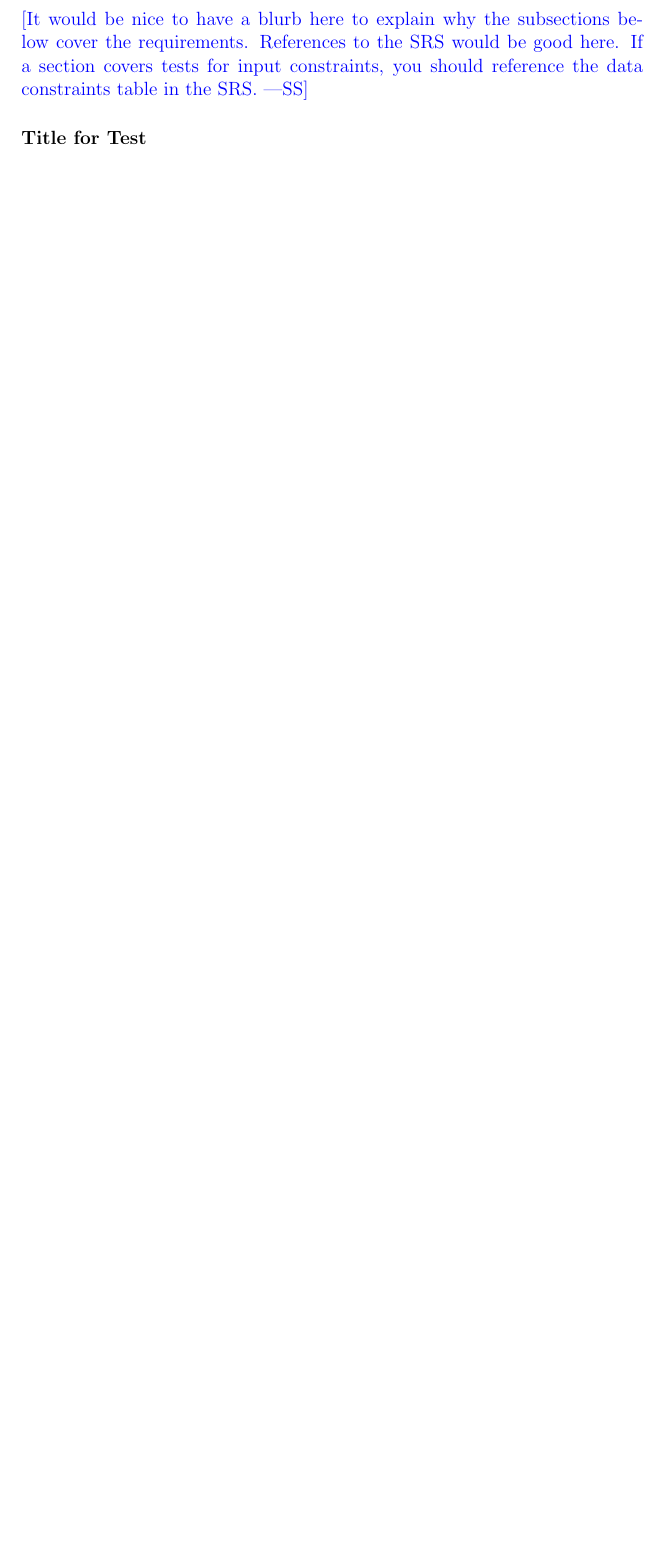
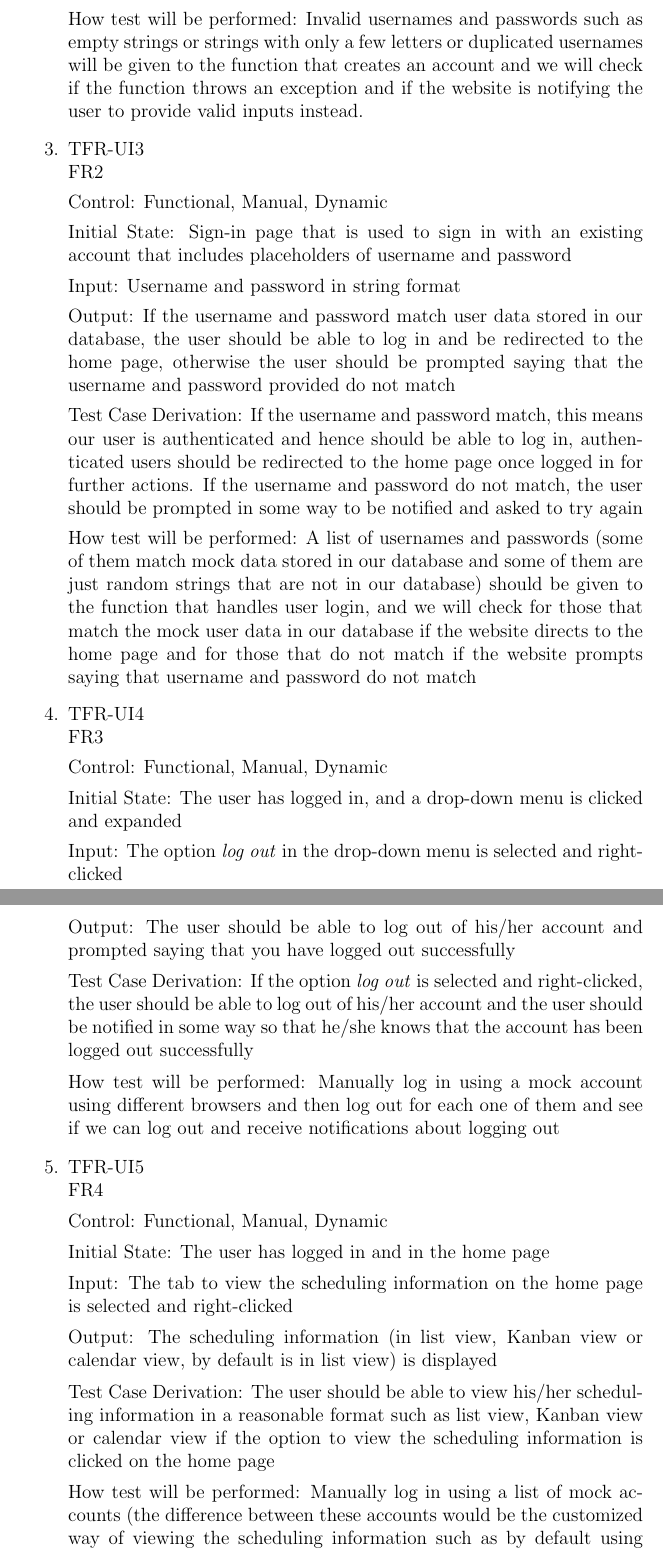
Before and after one commit to katrina799/4G06CapstoneProjectT5, a LaTeX document (docs/VnVPlan/VnVPlan.tex): part of page 9 of 17 before the commit and two parts of pages 10 and 11 of 19 after it, the two joined at a grey line, cut at the place of the change, the shorter picture padded with empty space. Compiled offline with pdfLaTeX.

Commit message:
Add test cases for first 4 FRs

```diff
--- a/docs/VnVPlan/VnVPlan.tex
+++ b/docs/VnVPlan/VnVPlan.tex
@@ -216,11 +216,3 @@ as a Rev 0 demo for the supervisor.}
 \wss{Include a blurb here to explain why the subsections below
   cover the requirements.  References to the SRS would be good here.}
 
-\subsubsection{Area of Testing1}
-
-\wss{It would be nice to have a blurb here to explain why the subsections below
-  cover the requirements.  References to the SRS would be good here.  If a section
-  covers tests for input constraints, you should reference the data constraints
-  table in the SRS.}
-
-\paragraph{Title for Test}
@@ -229,3 +249,45 @@ as a Rev 0 demo for the supervisor.}
+How test will be performed: Invalid usernames and passwords such as empty strings or strings with only a few letters or duplicated usernames will be given to the function that creates an account and we will check if the function throws an exception and if the website is notifying the user to provide valid inputs instead.
+
+\item{TFR-UI3\\} FR2
+
+Control: Functional, Manual, Dynamic
+
+Initial State: Sign-in page that is used to sign in with an existing account that includes placeholders of username and password
+
+Input: Username and password in string format
+
+Output: If the username and password match user data stored in our database, the user should be able to log in and be redirected to the home page, otherwise the user should be prompted saying that the username and password provided do not match
+
+Test Case Derivation: If the username and password match, this means our user is authenticated and hence should be able to log in, authenticated users should be redirected to the home page once logged in for further actions. If the username and password do not match, the user should be prompted in some way to be notified and asked to try again
+
+How test will be performed: A list of usernames and passwords (some of them match mock data stored in our database and some of them are just random strings that are not in our database) should be given to the function that handles user login, and we will check for those that match the mock user data in our database if the website directs to the home page and for those that do not match if the website prompts saying that username and password do not match
+
+\item{TFR-UI4\\} FR3
+
+Control: Functional, Manual, Dynamic
+
+Initial State: The user has logged in, and a drop-down menu is clicked and expanded
+
+Input: The option \textit{log out} in the drop-down menu is selected and right-clicked
+
+Output: The user should be able to log out of his/her account and prompted saying that you have logged out successfully
+
+Test Case Derivation: If the option \textit{log out} is selected and right-clicked, the user should be able to log out of his/her account and the user should be notified in some way so that he/she knows that the account has been logged out successfully
+
+How test will be performed: Manually log in using a mock account using different browsers and then log out for each one of them and see if we can log out and receive notifications about logging out
+\item{TFR-UI5\\} FR4
+
+Control: Functional, Manual, Dynamic
+
+Initial State: The user has logged in and in the home page
+
+Input:  The tab to view the scheduling information on the home page is selected and right-clicked
+
+Output: The scheduling information (in list view, Kanban view or calendar view, by default is in list view) is displayed
+
+Test Case Derivation: The user should be able to view his/her scheduling information in a reasonable format such as list view, Kanban view or calendar view if the option to view the scheduling information is clicked on the home page
+
+How test will be performed: Manually log in using a list of mock accounts (the difference between these accounts would be the customized way of viewing the scheduling information such as by default using list view, using Kanban view, or using calendar view) using different browsers and then click the tab that is responsible for redirecting to the page viewing the scheduling information on the home page and check if we are able to be redirected to the page listing scheduling information and check if the information is displayed in the view that the account has been set
 
 \item{test-id1\\}
 
```
Also changed, not shown: docs/VnVPlan/VnVPlan.pdf, docs/VnVPlan/VnVPlan.tex (28 more changed lines).
